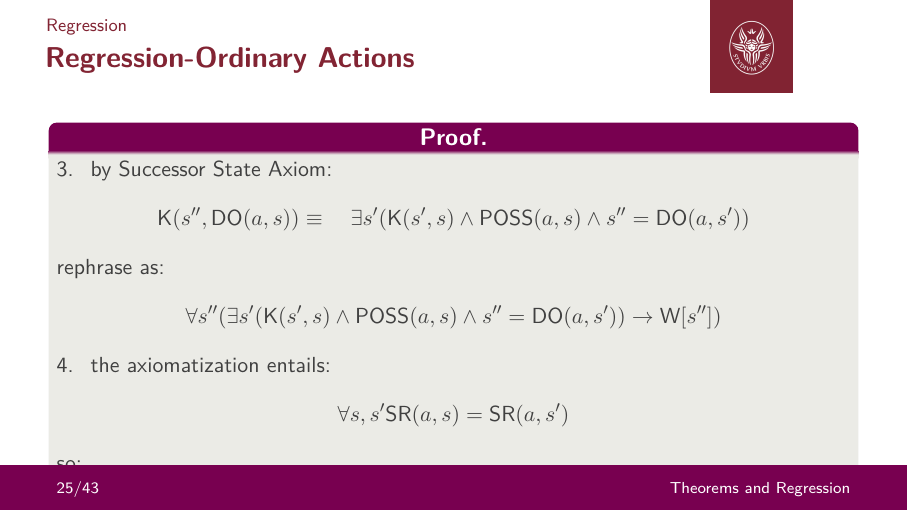
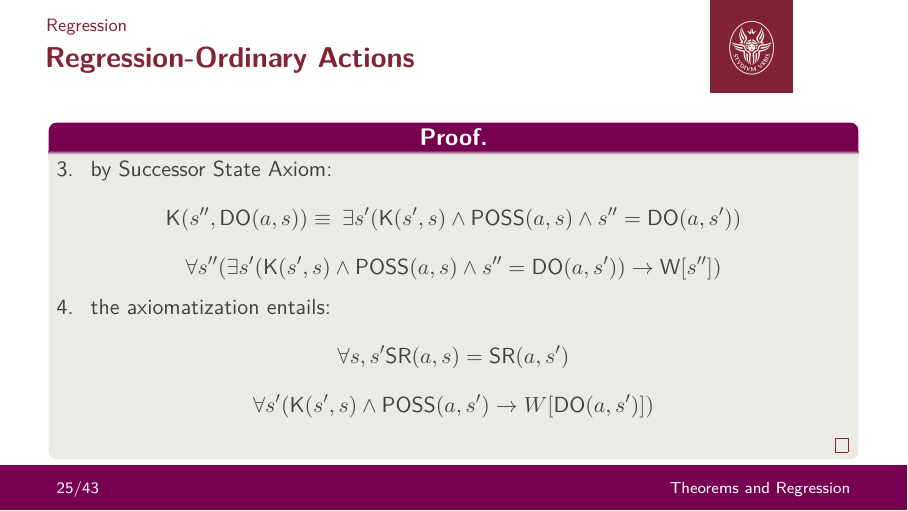
Before and after one commit to neverorfrog/sitcalc, LaTeX slides (presentation/presentation.tex, which reads presentation/CHARLOTTE.TEX): page 27 of 45. Compiled offline with pdfLaTeX.

Commit message:
Update CHARLOTTE.TEX

```diff
--- a/presentation/CHARLOTTE.TEX
+++ b/presentation/CHARLOTTE.TEX
@@ -91,10 +91,10 @@
 
 \begin{frame}{Regression-Ordinary Actions}
     \begin{proof}
-       3. \ by Successor State Axiom: \[ \text{K}(s'', \text{DO}(a, s)) \equiv \quad \exists s'(\text{K}(s',s) \land \text{POSS}(a, s) \land s'' = \text{DO}(a, s'))\] \\
-       rephrase as: \[ \forall s''(\exists s'(\text{K}(s',s) \land \text{POSS}(a, s) \land s'' = \text{DO}(a, s')) \rightarrow \text{W}[s''])  \]
-       4. \ the axiomatization entails: \[ \forall s,s' \text{SR}(a, s) = \text{SR}(a, s') \] \\
-       so: \[ \forall s'(\text{K}(s',s) \land \text{POSS}(a, s') \rightarrow W[\text{DO}(a, s')]) \]
+       3. \ by Successor State Axiom: \[ \text{K}(s'', \text{DO}(a, s)) \equiv \: \exists s'(\text{K}(s',s) \land \text{POSS}(a, s) \land s'' = \text{DO}(a, s'))\]
+          \[ \forall s''(\exists s'(\text{K}(s',s) \land \text{POSS}(a, s) \land s'' = \text{DO}(a, s')) \rightarrow \text{W}[s''])  \]
+       4. \ the axiomatization entails: \[ \forall s,s' \text{SR}(a, s) = \text{SR}(a, s') \]
+          \[ \forall s'(\text{K}(s',s) \land \text{POSS}(a, s') \rightarrow W[\text{DO}(a, s')]) \]
     \end{proof}
 \end{frame}
 
```
